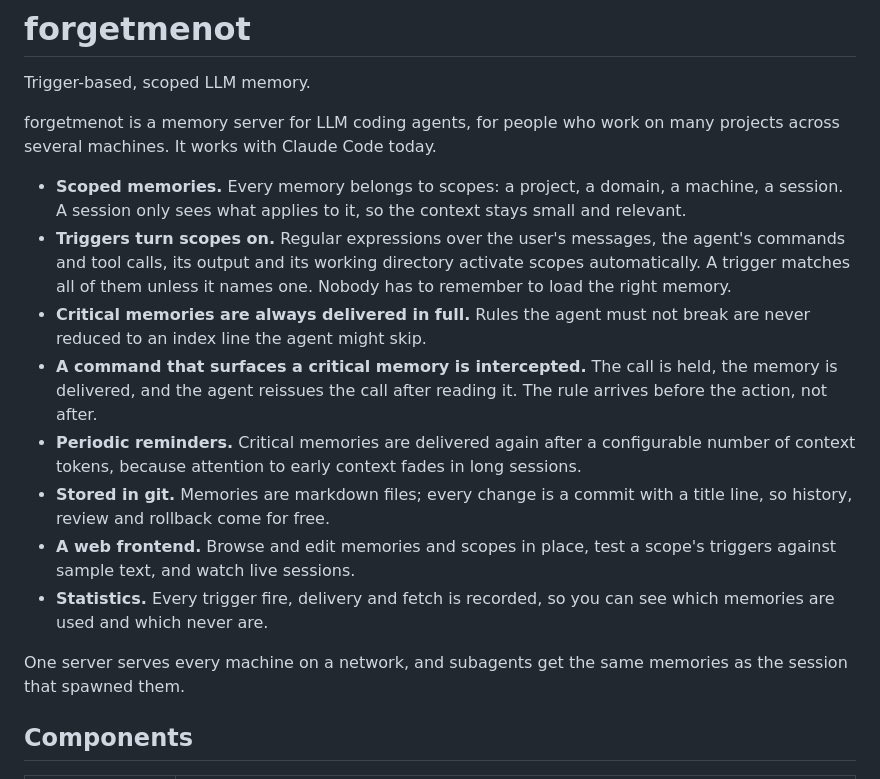
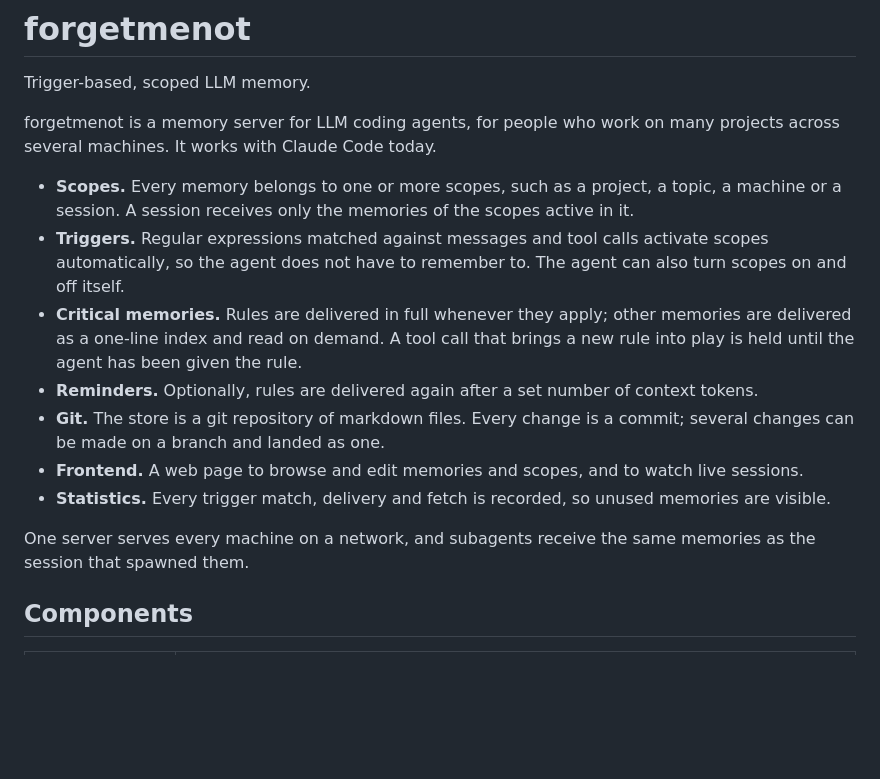
Before and after one commit to ArviFoxy/forgetmenot, a Markdown page: README.md, the part around the change. Rendered like a GitHub page; blank space fills up the shorter version.

Commit message:
README: shorter overview of the mechanisms
Co-Authored-By: Claude Fable 5.1 <noreply@anthropic.com>

```diff
--- a/README.md
+++ b/README.md
@@ -4,16 +4,15 @@ Trigger-based, scoped LLM memory.
 
 forgetmenot is a memory server for LLM coding agents, for people who work on many projects across several machines. It works with Claude Code today.
 
-- **Scoped memories.** Every memory belongs to scopes: a project, a domain, a machine, a session. A session only sees what applies to it, so the context stays small and relevant.
-- **Triggers turn scopes on.** Regular expressions over the user's messages, the agent's commands and tool calls, its output and its working directory activate scopes automatically. A trigger matches all of them unless it names one. Nobody has to remember to load the right memory.
-- **Critical memories are always delivered in full.** Rules the agent must not break are never reduced to an index line the agent might skip.
-- **A command that surfaces a critical memory is intercepted.** The call is held, the memory is delivered, and the agent reissues the call after reading it. The rule arrives before the action, not after.
-- **Periodic reminders.** Critical memories are delivered again after a configurable number of context tokens, because attention to early context fades in long sessions.
-- **Stored in git.** Memories are markdown files; every change is a commit with a title line, so history, review and rollback come for free.
-- **A web frontend.** Browse and edit memories and scopes in place, test a scope's triggers against sample text, and watch live sessions.
-- **Statistics.** Every trigger fire, delivery and fetch is recorded, so you can see which memories are used and which never are.
+- **Scopes.** Every memory belongs to one or more scopes, such as a project, a topic, a machine or a session. A session receives only the memories of the scopes active in it.
+- **Triggers.** Regular expressions matched against messages and tool calls activate scopes automatically, so the agent does not have to remember to. The agent can also turn scopes on and off itself.
+- **Critical memories.** Rules are delivered in full whenever they apply; other memories are delivered as a one-line index and read on demand. A tool call that brings a new rule into play is held until the agent has been given the rule.
+- **Reminders.** Optionally, rules are delivered again after a set number of context tokens.
+- **Git.** The store is a git repository of markdown files. Every change is a commit; several changes can be made on a branch and landed as one.
+- **Frontend.** A web page to browse and edit memories and scopes, and to watch live sessions.
+- **Statistics.** Every trigger match, delivery and fetch is recorded, so unused memories are visible.
 
-One server serves every machine on a network, and subagents get the same memories as the session that spawned them.
+One server serves every machine on a network, and subagents receive the same memories as the session that spawned them.
 
 ## Components
 
```
